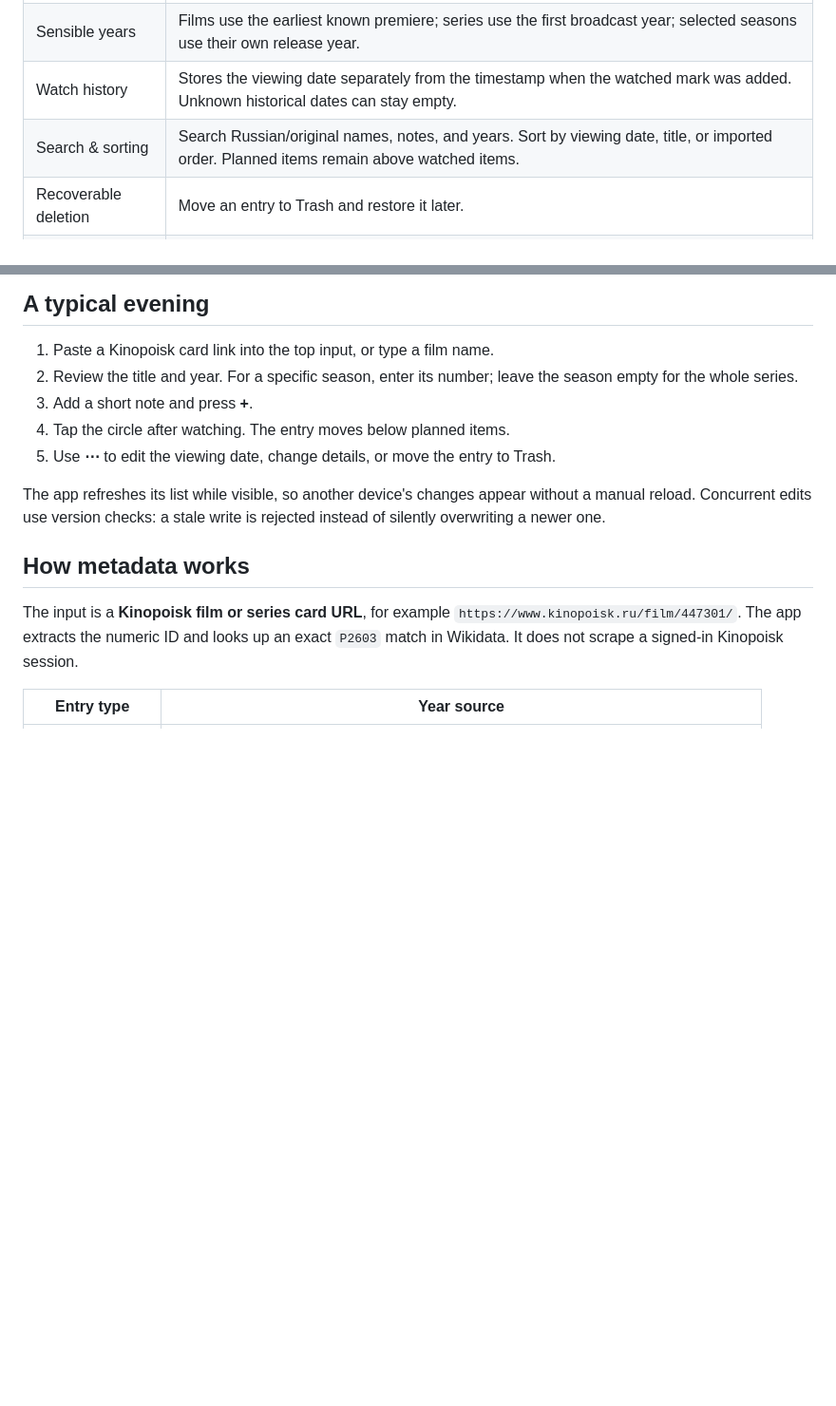
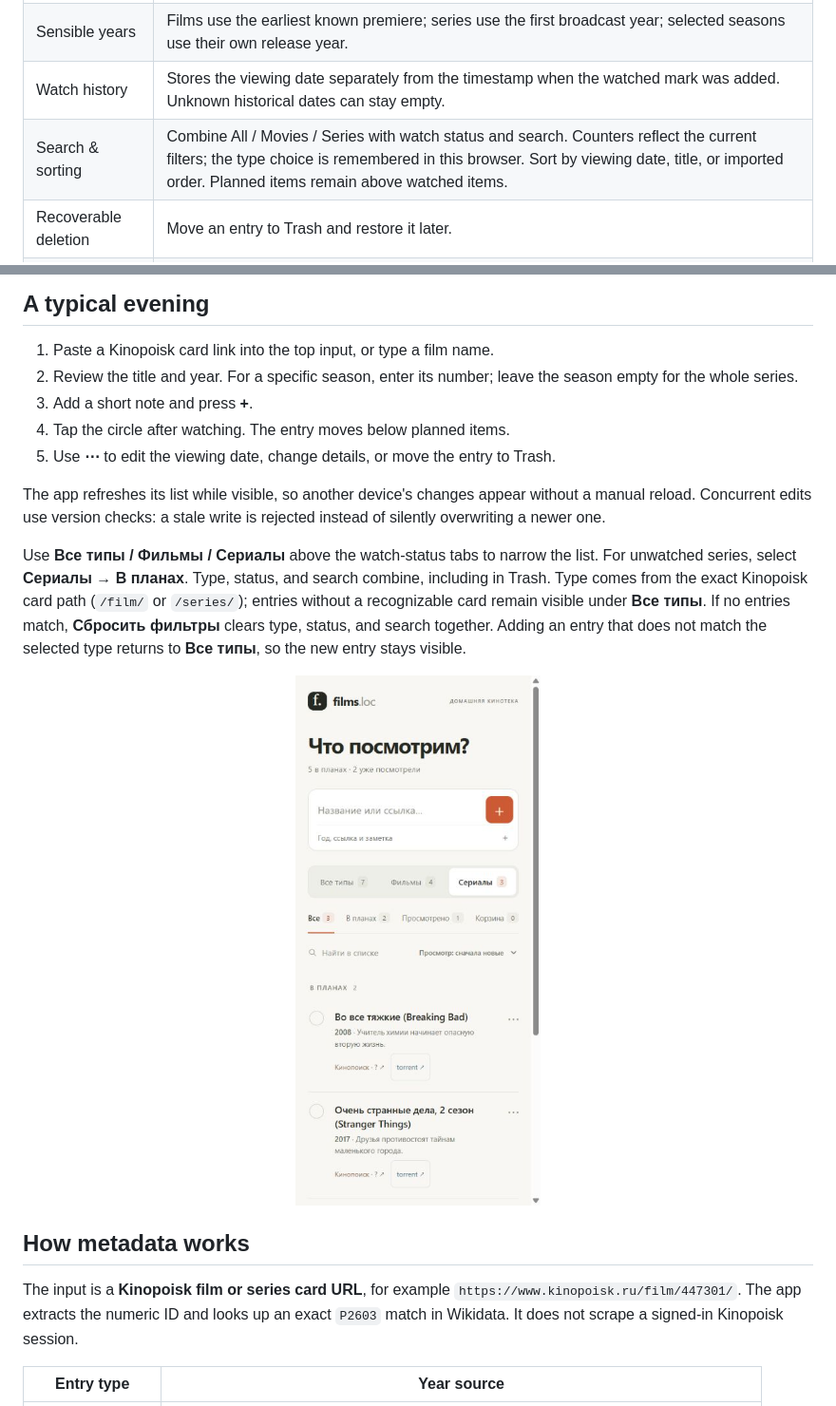
Before and after one commit to Vomblr/films-loc, a Markdown page: README.md, 2 parts joined by grey strips. Shown at 95% size. Rendered like a GitHub page; pictures changed too: docs/images/type-filter.jpg (added); blank space fills up the shorter version.

Commit message:
Filter watchlist by movies or series

```diff
--- a/README.md
+++ b/README.md
@@ -30,7 +30,7 @@ The interface is intentionally small: one page, readable text, generous touch ta
 | Watch on Kinopoisk | Checks the public streaming catalogue when a link is added. A play button means confirmed availability; unavailable and unknown results stay distinct. |
 | Sensible years | Films use the earliest known premiere; series use the first broadcast year; selected seasons use their own release year. |
 | Watch history | Stores the viewing date separately from the timestamp when the watched mark was added. Unknown historical dates can stay empty. |
-| Search & sorting | Search Russian/original names, notes, and years. Sort by viewing date, title, or imported order. Planned items remain above watched items. |
+| Search & sorting | Combine All / Movies / Series with watch status and search. Counters reflect the current filters; the type choice is remembered in this browser. Sort by viewing date, title, or imported order. Planned items remain above watched items. |
 | Recoverable deletion | Move an entry to Trash and restore it later. |
 | Telegram shortcut | `torrent` opens `@torrents_2_bot` with one prepared query such as `Начало Inception 2010`. |
 | Durable storage | A local SQLite database, optimistic version checks, JSON export, and daily JSON snapshots. |
@@ -101,6 +101,10 @@ See [the self-hosting guide](docs/self-hosting.md) for binding, DNS, a reverse p
 5. Use **⋯** to edit the viewing date, change details, or move the entry to Trash.
 
 The app refreshes its list while visible, so another device's changes appear without a manual reload. Concurrent edits use version checks: a stale write is rejected instead of silently overwriting a newer one.
+
+Use **Все типы / Фильмы / Сериалы** above the watch-status tabs to narrow the list. For unwatched series, select **Сериалы → В планах**. Type, status, and search combine, including in Trash. Type comes from the exact Kinopoisk card path (`/film/` or `/series/`); entries without a recognizable card remain visible under **Все типы**. If no entries match, **Сбросить фильтры** clears type, status, and search together. Adding an entry that does not match the selected type returns to **Все типы**, so the new entry stays visible.
+
+<p align="center"><img src="docs/images/type-filter.jpg" alt="Mobile type filter showing only series, with matching watch-status counters" width="340"></p>
 
 ## How metadata works
 
```
Also changed, not shown: 5 other files.
